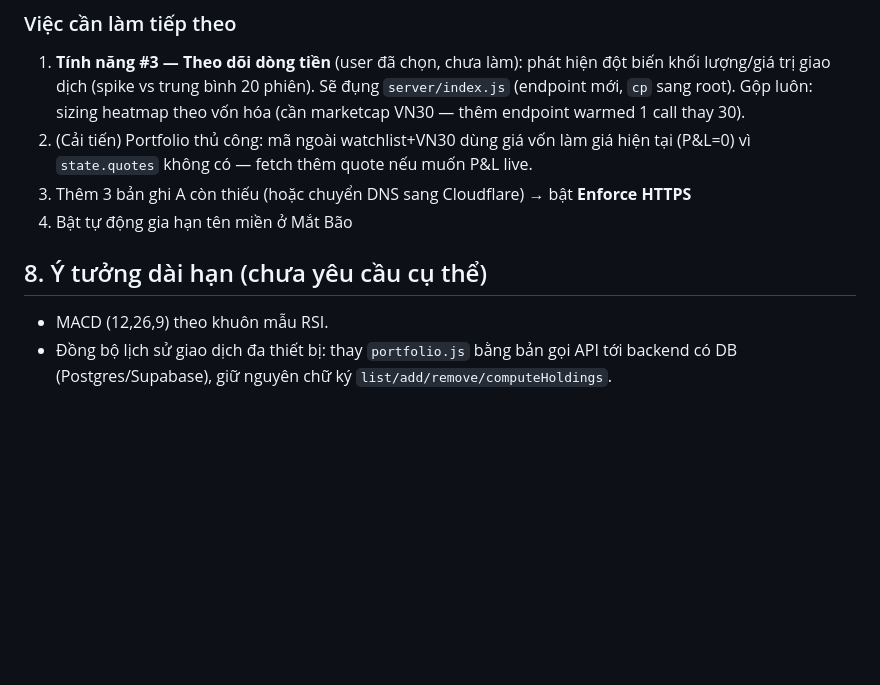
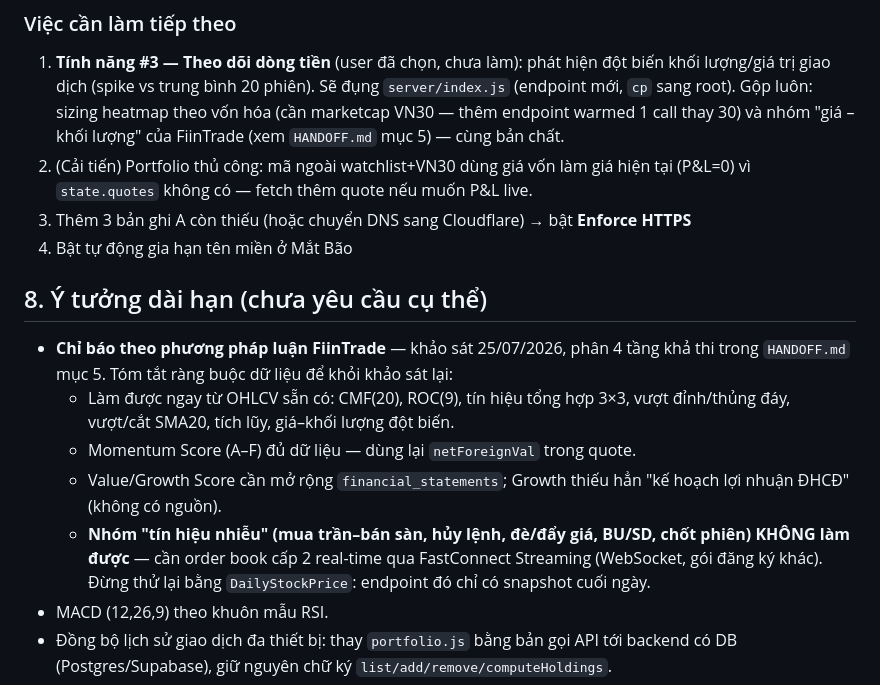
Before and after one commit to hoangduy2401-web/dautuchungkhoan, a Markdown page: CLAUDE.md, the part around the change. Drawn GitHub-style; blank space fills up the shorter version.

```diff
--- a/CLAUDE.md
+++ b/CLAUDE.md
@@ -283,7 +283,8 @@ commit** → vào tab Actions bấm *Enable workflow*.
 1. **Tính năng #3 — Theo dõi dòng tiền** (user đã chọn, chưa làm): phát hiện
    đột biến khối lượng/giá trị giao dịch (spike vs trung bình 20 phiên). Sẽ đụng
    `server/index.js` (endpoint mới, `cp` sang root). Gộp luôn: sizing heatmap
-   theo vốn hóa (cần marketcap VN30 — thêm endpoint warmed 1 call thay 30).
+   theo vốn hóa (cần marketcap VN30 — thêm endpoint warmed 1 call thay 30) và
+   nhóm "giá – khối lượng" của FiinTrade (xem `HANDOFF.md` mục 5) — cùng bản chất.
 2. (Cải tiến) Portfolio thủ công: mã ngoài watchlist+VN30 dùng giá vốn làm giá
    hiện tại (P&L=0) vì `state.quotes` không có — fetch thêm quote nếu muốn P&L live.
 3. Thêm 3 bản ghi A còn thiếu (hoặc chuyển DNS sang Cloudflare) → bật
@@ -292,6 +293,17 @@ commit** → vào tab Actions bấm *Enable workflow*.
 
 ## 8. Ý tưởng dài hạn (chưa yêu cầu cụ thể)
 
+- **Chỉ báo theo phương pháp luận FiinTrade** — khảo sát 25/07/2026, phân 4 tầng
+  khả thi trong `HANDOFF.md` mục 5. Tóm tắt ràng buộc dữ liệu để khỏi khảo sát lại:
+  - Làm được ngay từ OHLCV sẵn có: CMF(20), ROC(9), tín hiệu tổng hợp 3×3,
+    vượt đỉnh/thủng đáy, vượt/cắt SMA20, tích lũy, giá–khối lượng đột biến.
+  - Momentum Score (A–F) đủ dữ liệu — dùng lại `netForeignVal` trong quote.
+  - Value/Growth Score cần mở rộng `financial_statements`; Growth thiếu hẳn
+    "kế hoạch lợi nhuận ĐHCĐ" (không có nguồn).
+  - **Nhóm "tín hiệu nhiễu" (mua trần–bán sàn, hủy lệnh, đè/đẩy giá, BU/SD,
+    chốt phiên) KHÔNG làm được** — cần order book cấp 2 real-time qua
+    FastConnect Streaming (WebSocket, gói đăng ký khác). Đừng thử lại bằng
+    `DailyStockPrice`: endpoint đó chỉ có snapshot cuối ngày.
 - MACD (12,26,9) theo khuôn mẫu RSI.
 - Đồng bộ lịch sử giao dịch đa thiết bị: thay `portfolio.js` bằng bản gọi API
   tới backend có DB (Postgres/Supabase), giữ nguyên chữ ký
```
Also changed, not shown: HANDOFF.md (+40 -1 lines).
